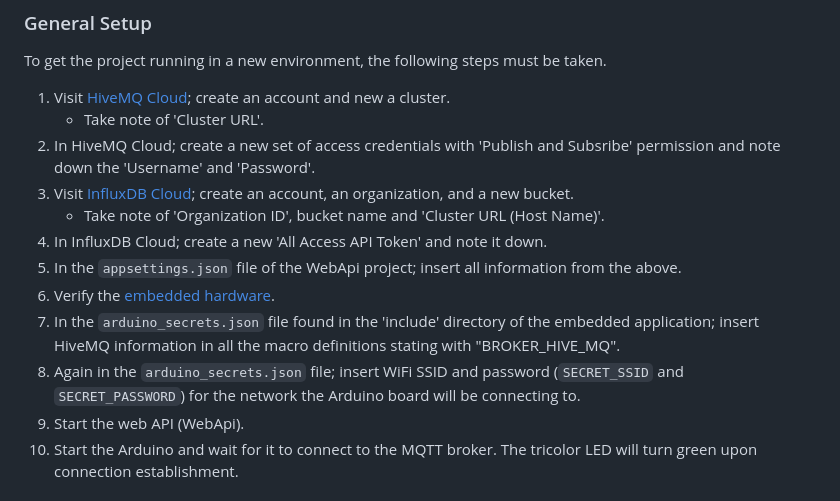
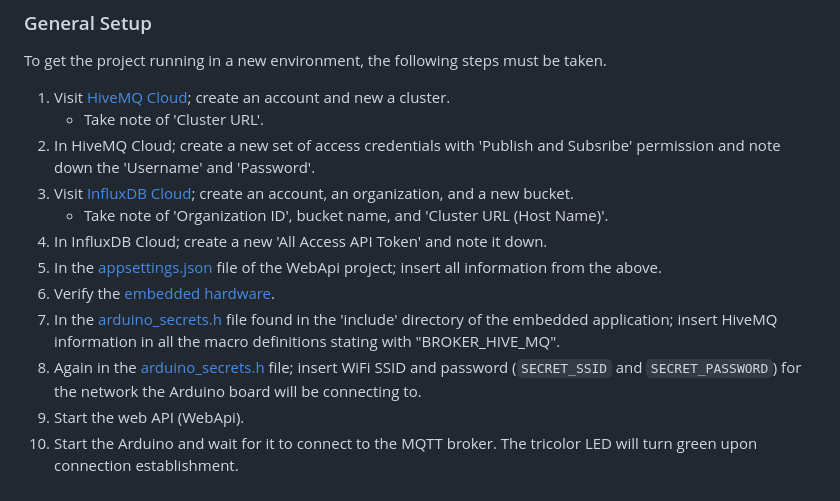
Before and after one commit to AndreassenLearn/TelemetryProject, a Markdown page: README.md, the part around the change. Rendered like a GitHub page.

```diff
--- a/README.md
+++ b/README.md
@@ -131,12 +131,12 @@ To get the project running in a new environment, the following steps must be tak
     - Take note of 'Cluster URL'.
 2. In HiveMQ Cloud; create a new set of access credentials with 'Publish and Subsribe' permission and note down the 'Username' and 'Password'.
 3. Visit [InfluxDB Cloud](https://www.influxdata.com/products/influxdb-cloud/); create an account, an organization, and a new bucket.
-    - Take note of 'Organization ID', bucket name and 'Cluster URL (Host Name)'.
+    - Take note of 'Organization ID', bucket name, and 'Cluster URL (Host Name)'.
 4. In InfluxDB Cloud; create a new 'All Access API Token' and note it down.
-5. In the `appsettings.json` file of the WebApi project; insert all information from the above.
+5. In the [appsettings.json](TelemetryProject.WebApi/appsettings.json) file of the WebApi project; insert all information from the above.
 6. Verify the [embedded hardware](#embedded-hardware).
-7. In the `arduino_secrets.json` file found in the 'include' directory of the embedded application; insert HiveMQ information in all the macro definitions stating with "BROKER_HIVE_MQ".
-8. Again in the `arduino_secrets.json` file; insert WiFi SSID and password (`SECRET_SSID` and `SECRET_PASSWORD`) for the network the Arduino board will be connecting to.
+7. In the [arduino_secrets.h](TelemetryProject.Arduino/include/arduino_secrets.h) file found in the 'include' directory of the embedded application; insert HiveMQ information in all the macro definitions stating with "BROKER_HIVE_MQ".
+8. Again in the [arduino_secrets.h](TelemetryProject.Arduino/include/arduino_secrets.h) file; insert WiFi SSID and password (`SECRET_SSID` and `SECRET_PASSWORD`) for the network the Arduino board will be connecting to.
 9. Start the web API (WebApi).
 10. Start the Arduino and wait for it to connect to the MQTT broker. The tricolor LED will turn green upon connection establishment.
 
```
